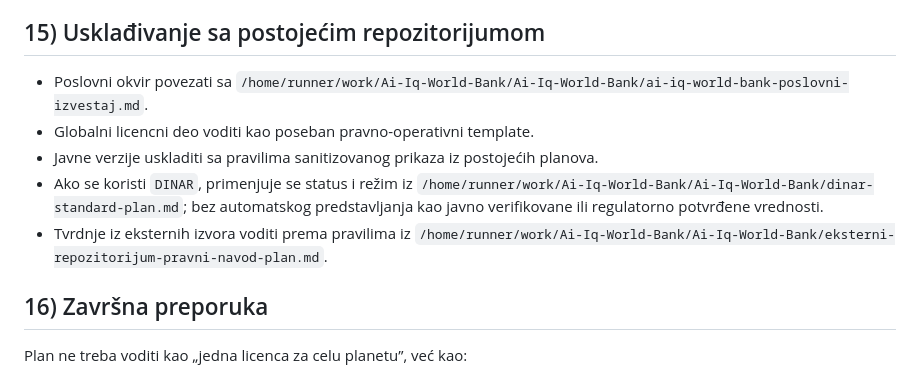
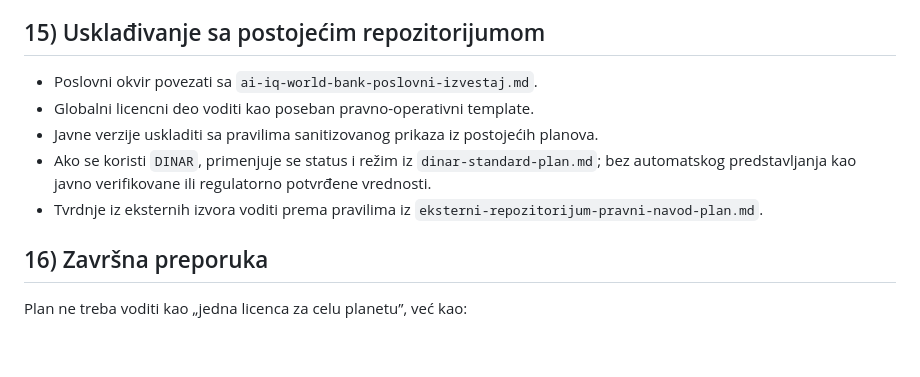
Before and after one commit to spaja86/Ai-Iq-World-Bank, a Markdown page: globalni-licencni-okvir-i-delatnosti-plan.md, the part around the change. Drawn GitHub-style; blank space fills up the shorter version.

```diff
--- a/globalni-licencni-okvir-i-delatnosti-plan.md
+++ b/globalni-licencni-okvir-i-delatnosti-plan.md
@@ -364,11 +364,11 @@ Pre aktivacije svake nove delatnosti mora postojati sledeći tok odluke:
 
 ## 15) Usklađivanje sa postojećim repozitorijumom
 
-- Poslovni okvir povezati sa `/home/runner/work/Ai-Iq-World-Bank/Ai-Iq-World-Bank/ai-iq-world-bank-poslovni-izvestaj.md`.
+- Poslovni okvir povezati sa `ai-iq-world-bank-poslovni-izvestaj.md`.
 - Globalni licencni deo voditi kao poseban pravno-operativni template.
 - Javne verzije uskladiti sa pravilima sanitizovanog prikaza iz postojećih planova.
-- Ako se koristi `DINAR`, primenjuje se status i režim iz `/home/runner/work/Ai-Iq-World-Bank/Ai-Iq-World-Bank/dinar-standard-plan.md`; bez automatskog predstavljanja kao javno verifikovane ili regulatorno potvrđene vrednosti.
-- Tvrdnje iz eksternih izvora voditi prema pravilima iz `/home/runner/work/Ai-Iq-World-Bank/Ai-Iq-World-Bank/eksterni-repozitorijum-pravni-navod-plan.md`.
+- Ako se koristi `DINAR`, primenjuje se status i režim iz `dinar-standard-plan.md`; bez automatskog predstavljanja kao javno verifikovane ili regulatorno potvrđene vrednosti.
+- Tvrdnje iz eksternih izvora voditi prema pravilima iz `eksterni-repozitorijum-pravni-navod-plan.md`.
 
 ## 16) Završna preporuka
 
```
